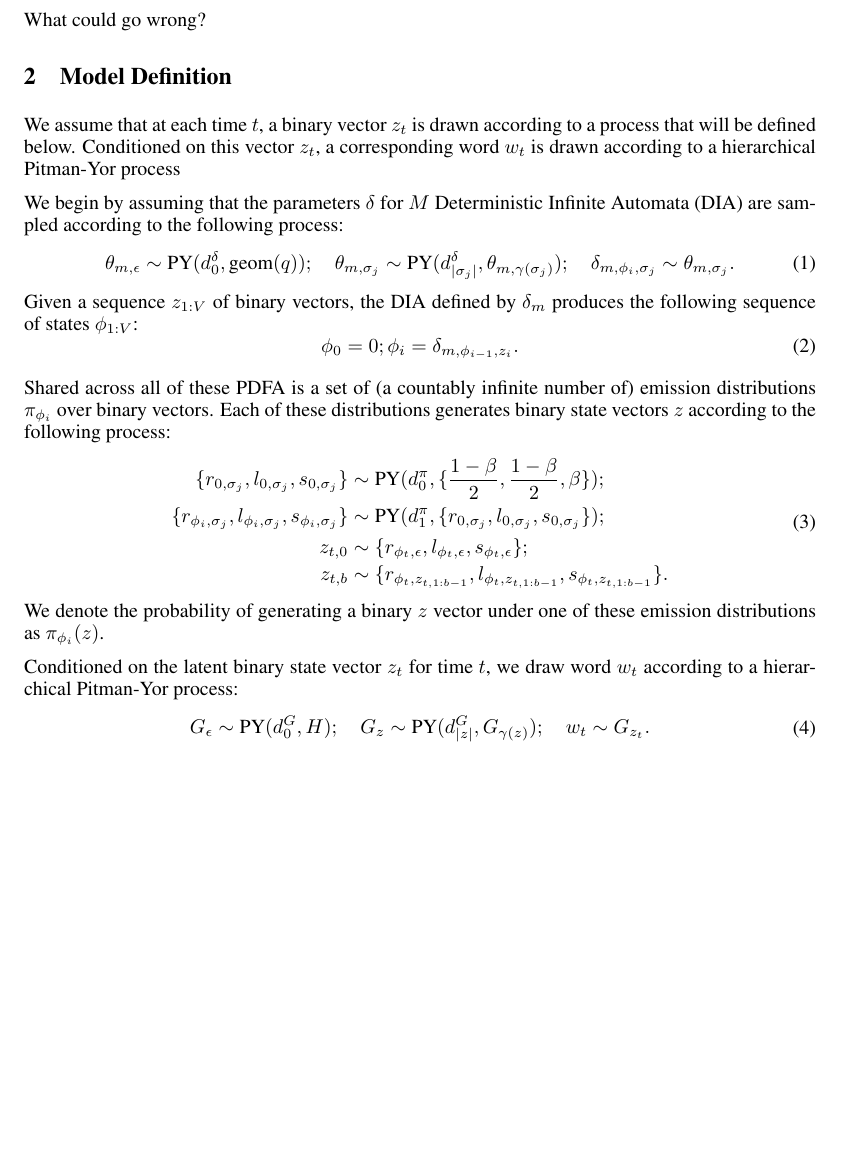
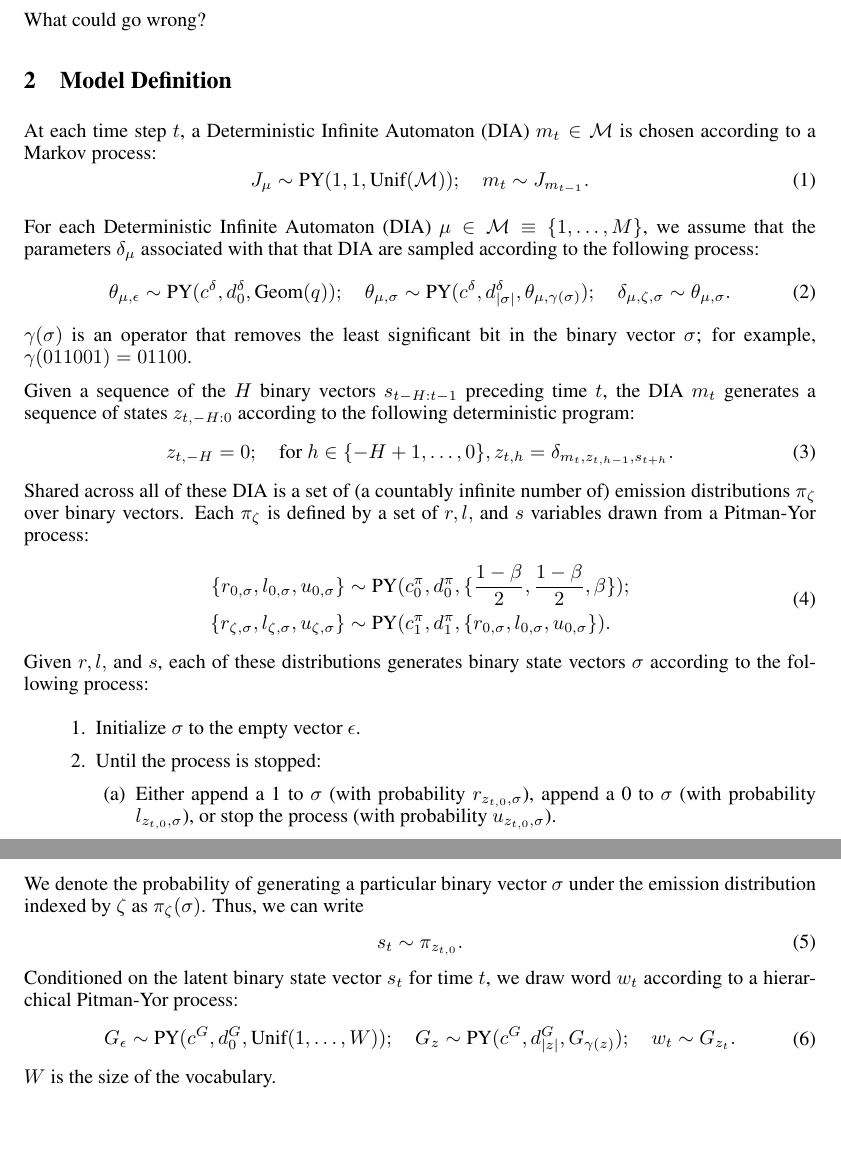
Before and after one commit to fwood/Bayesian-Nonparametric-Ontology-Learning, a LaTeX document (docs/main.tex): part of page 1 of 2 before the commit and two parts of pages 1 and 2 of 3 after it, the two joined at a grey line, cut so that both start at the same text, the shorter picture padded with empty space. Compiled offline with pdfLaTeX.

Commit message:
pretty good description of model and graphical model

```diff
--- a/docs/main.tex
+++ b/docs/main.tex
@@ -44,7 +44,8 @@ Columbia University, New York, NY 10027, USA \\
 \newcommand{\bphi}{\boldsymbol\phi}
 \newcommand{\bpi}{\boldsymbol\pi}
 \newcommand{\PY}{\textrm{PY}}
-\newcommand{\geom}{\textrm{geom}}
+\newcommand{\geom}{\textrm{Geom}}
+\newcommand{\unif}{\textrm{Unif}}
 
 \nipsfinalcopy
 
@@ -63,72 +64,88 @@ Learning rules.
 What could go wrong?
 
 \section{Model Definition}
-We assume that at each time $t$, a binary vector $z_t$ is drawn
-according to a process that will be defined below. Conditioned on this
-vector $z_t$, a corresponding word $w_t$ is drawn according to a
-hierarchical Pitman-Yor process
+%% For each word $x_t$, we assume that there is a corresponding binary
+%% vector $s_t \in \mathcal{S} \equiv \{0, 1\}^*$.
 
-We begin by assuming that the parameters $\delta$ for $M$
-Deterministic Infinite Automata (DIA) are sampled according to the
-following process:
+%% We assume that at each time $t$, a binary vector $z_t$ is drawn
+%% according to a process that will be defined below. Conditioned on this
+%% vector $z_t$, a corresponding word $w_t$ is drawn according to a
+%% hierarchical Pitman-Yor process
+
+At each time step $t$, a Deterministic Infinite Automaton (DIA) $m_t
+\in \mathcal{M}$ is chosen according to a Markov process:
 \begin{equation}
-\theta_{m,\epsilon} \sim \PY(d^{\delta}_{0},\geom(q)); \quad
-\theta_{m,\sigma_j} \sim \PY(d^{\delta}_{|\sigma_j|},
-\theta_{m,\gamma(\sigma_j)}); \quad
-\delta_{m,\phi_i,\sigma_j} \sim \theta_{m,\sigma_j}.
-\end{equation}
-Given a sequence $z_{1:V}$ of binary vectors, the DIA defined by
-$\delta_m$ produces the following sequence of states $\phi_{1:V}$:
-\begin{equation}
-\phi_0 = 0; \phi_i = \delta_{m, \phi_{i-1}, z_i}.
+J_\mu \sim \PY(1, 1, \unif(\mathcal{M}));\quad
+m_t \sim J_{m_{t-1}}.
 \end{equation}
 
-%%  Each automaton $m$
-%% defines a deterministic function that maps from input streams of
-%% binary vectors $\sigma$ to an output state $\phi$.
+For each Deterministic Infinite Automaton (DIA) $\mu \in \mathcal{M}
+\equiv \{1,\ldots,M\}$, we assume that the parameters $\delta_\mu$
+associated with that that DIA are sampled according to the following
+process:
+\begin{equation}
+\theta_{\mu,\epsilon} \sim \PY(c^{\delta}, d^{\delta}_{0},\geom(q)); \quad
+\theta_{\mu,\sigma} \sim \PY(c^{\delta}, d^{\delta}_{|\sigma|},
+\theta_{\mu,\gamma(\sigma)}); \quad
+\delta_{\mu,\zeta,\sigma} \sim \theta_{\mu,\sigma}.
+\end{equation}
+$\gamma(\sigma)$ is an operator that removes the least significant bit
+in the binary vector $\sigma$; for example, $\gamma(011001)=01100$.
 
-
-Shared across all of these PDFA is a set of (a countably infinite
-number of) emission distributions $\pi_{\phi_i}$ over binary
-vectors. Each of these distributions generates binary state vectors
-$z$ according to the following process:
+Given a sequence of the $H$ binary vectors $s_{t-H:t-1}$ preceding
+time $t$, the DIA $m_t$ generates a sequence of states $z_{t,-H:0}$
+according to the following deterministic program:
+\begin{equation}
+z_{t,-H} = 0; \quad
+\textrm{for } h \in \{-H+1,\ldots,0\}, z_{t,h} = \delta_{m_t, z_{t,h-1}, s_{t+h}}.
+\end{equation}
+Shared across all of these DIA is a set of (a countably infinite
+number of) emission distributions $\pi_{\zeta}$ over binary
+vectors. Each $\pi_{\zeta}$ is defined by a set of $r, l,$ and $s$
+variables drawn from a Pitman-Yor process:
 \begin{equation}
 \begin{split}
-\{r_{0,\sigma_j}, l_{0,\sigma_j}, s_{0,\sigma_j}\} &\sim \PY(d^\pi_{0},
+\{r_{0,\sigma}, l_{0,\sigma}, u_{0,\sigma}\} &\sim \PY(c_0^\pi, d^\pi_{0},
 \{\frac{1-\beta}{2}, \frac{1-\beta}{2}, \beta\}); \\
-\{r_{\phi_i,\sigma_j}, l_{\phi_i,\sigma_j}, s_{\phi_i,\sigma_j}\} &\sim \PY(d^\pi_{1},
-\{r_{0,\sigma_j}, l_{0,\sigma_j}, s_{0,\sigma_j}\}); \\
-z_{t,0} &\sim \{r_{\phi_t, \epsilon}, l_{\phi_t, \epsilon},
-s_{\phi_t, \epsilon}\}; \\
-z_{t,b} &\sim \{r_{\phi_t, z_{t,1:b-1}}, l_{\phi_t, z_{t,1:b-1}},
-s_{\phi_t, z_{t,1:b-1}}\}.
+\{r_{\zeta,\sigma}, l_{\zeta,\sigma}, u_{\zeta,\sigma}\} &\sim
+\PY(c_1^\pi, d^\pi_{1}, \{r_{0,\sigma}, l_{0,\sigma}, u_{0,\sigma}\}).
 \end{split}
 \end{equation}
-We denote the probability of generating a binary $z$ vector under
-one of these emission distributions as $\pi_{\phi_i}(z)$.
-
-%% Having sampled $\delta$, latent binary state vectors $z_t$ are sampled
-%% for each time $t$ according to the following process:
+Given $r, l,$ and $s$, each of these distributions generates binary
+state vectors $\sigma$ according to the following process:
+\begin{enumerate}
+\item Initialize $\sigma$ to the empty vector $\epsilon$.
+\item Until the process is stopped:
+  \begin{enumerate}
+  \item Either append a 1 to $\sigma$ (with probability $r_{z_{t,0}, \sigma}$),
+    append a 0 to $\sigma$ (with probability $l_{z_{t,0}, \sigma}$), or
+    stop the process (with probability $u_{z_{t,0},\sigma}$).
+  \end{enumerate}
+\end{enumerate}
 %% \begin{equation}
-%% p(\phi_{t,1:V} | z_{t-V:t-1}) \propto
-%% \prod_{i=0}^{V-1}\mathbb{I}[\delta_{m_t, \phi_{t, i}, z_{t-V+i}}=\phi_{t,i+1}]
-%% \pi_{\phi_{t,i}}(z_{t-V+i}); \quad
-%% p(z_t | \phi_{t,V}) = \pi_{\phi_{t, V}}(z_t).
+%% \begin{split}
+%% s_{t,0} &\sim \{r_{z_{t,0}, \epsilon}, l_{z_{t,0}, \epsilon},
+%% s_{z_{t,0}, \epsilon}\}; \\
+%% s_{t,b} &\sim \{r_{z_{t,0}, s_{t,1:b-1}}, l_{z_{t,0}, s_{t,1:b-1}},
+%% s_{z_{t,0}, s_{t,1:b-1}}\}
+%% \end{split}
 %% \end{equation}
-%% In English, we first sample a sequence $\phi_{t, 1:V}$ from the
-%% posterior predictive distribution of PDFA $m_t$ conditioned on
-%% $z_{t-V:t-1}$, then draw $z_t$ from the distribution $\pi_{\phi_{t,
-%%     V}}$ associated with state $\phi_{t, V}$.
-
-Conditioned on the latent binary state vector $z_t$ for time $t$, we
+We denote the probability of generating a particular binary vector
+$\sigma$ under the emission distribution indexed by $\zeta$ as
+$\pi_{\zeta}(\sigma)$. Thus, we can write
+\begin{equation}
+s_t \sim \pi_{z_{t,0}}.
+\end{equation}
+Conditioned on the latent binary state vector $s_t$ for time $t$, we
 draw word $w_t$ according to a hierarchical Pitman-Yor process:
 \begin{equation}
 \begin{split}
-G_{\epsilon} \sim \PY(d^G_{0},H); \quad
-G_z \sim \PY(d^G_{|z|},G_{\gamma(z)}); \quad
+G_{\epsilon} \sim \PY(c^G, d^G_{0},\unif(1,\ldots,W)); \quad
+G_z \sim \PY(c^G, d^G_{|z|},G_{\gamma(z)}); \quad
 w_t \sim G_{z_t}.
 \end{split}
 \end{equation}
+$W$ is the size of the vocabulary.
 
 
 %% \input{abstract}
```
Also changed, not shown: 1 other file.
